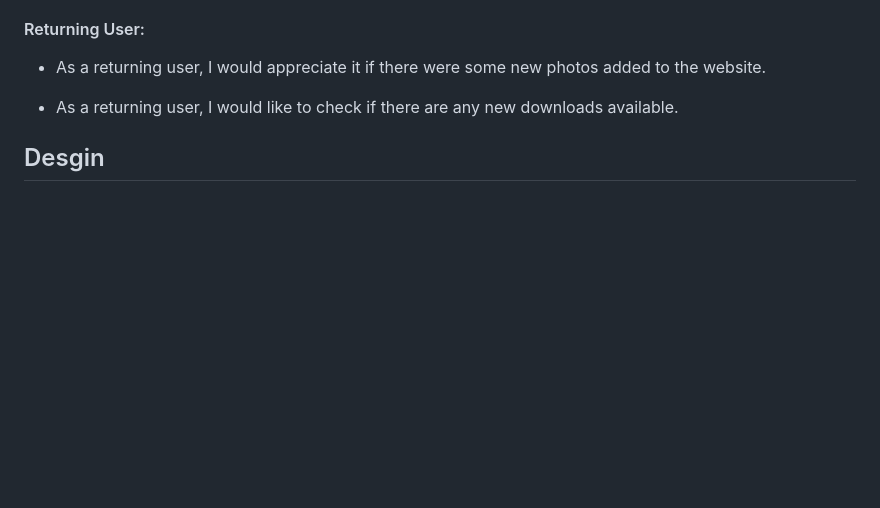
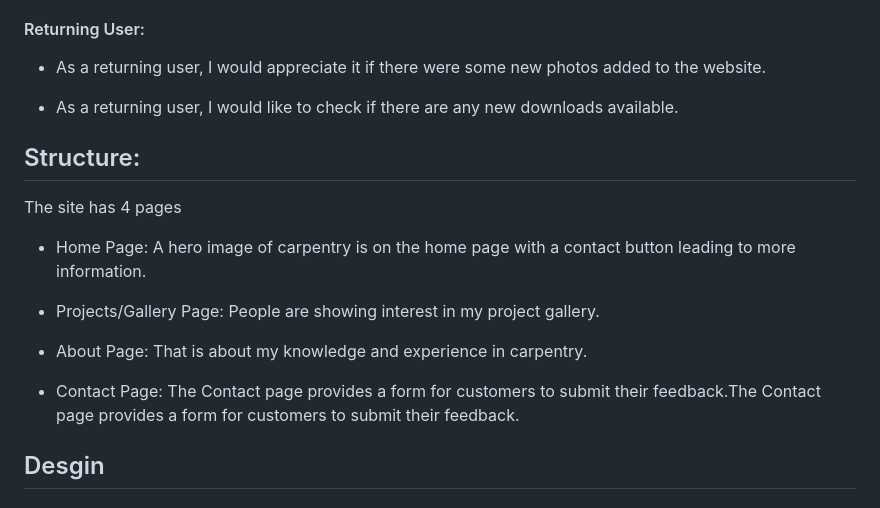
Before and after one commit to ciarangriffin93/CGCarpentry, a Markdown page: README.md, the part around the change. Drawn GitHub-style; blank space fills up the shorter version.

Commit message:
add update readme for structure

```diff
--- a/README.md
+++ b/README.md
@@ -28,6 +28,18 @@ This website was created as the first project for Code Institute's Full Stack So
 * As a returning user, I would appreciate it if there were some new photos added to the website.
 
 * As a returning user, I would like to check if there are any new downloads available.
+
+## Structure:
+
+The site has 4 pages
+
+* Home Page: A hero image of carpentry is on the home page with a contact button leading to more information.
+
+* Projects/Gallery Page: People are showing interest in my project gallery.
+
+* About Page: That is about my knowledge and experience in carpentry.
+
+* Contact Page: The Contact page provides a form for customers to submit their feedback.The Contact page provides a form for customers to submit their feedback.
 
 ## Desgin
 
```
